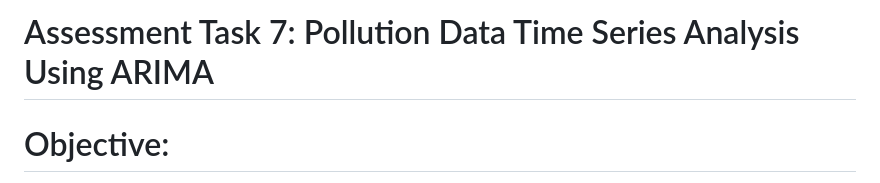
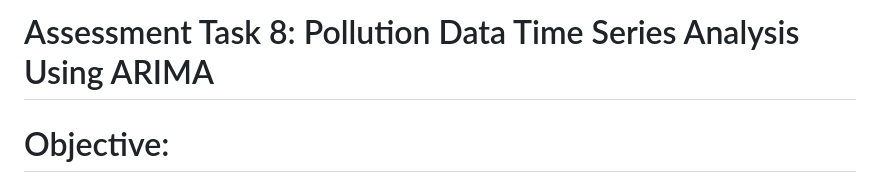
Before and after one commit to trishvilladiego/ccsit104, a Markdown page: Exercise 8 /README.md, the part around the change. Rendered like a GitHub page.

```diff
--- a/Exercise 8 /README.md
+++ b/Exercise 8 /README.md
@@ -1,4 +1,4 @@
-# Assessment Task 7: Pollution Data Time Series Analysis Using ARIMA
+# Assessment Task 8: Pollution Data Time Series Analysis Using ARIMA
 # Objective:
 The goal of this assessment is to simulate a time series dataset representing a country's annual pollution
 levels over a decade. You will apply time series analysis techniques, including the ARIMA (Autoregressive
```
